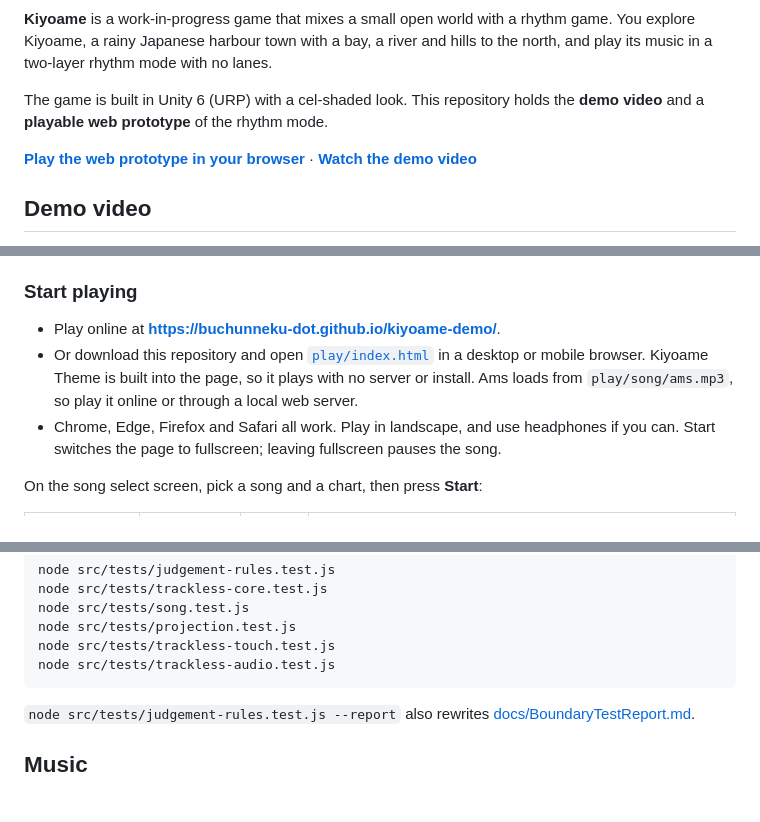
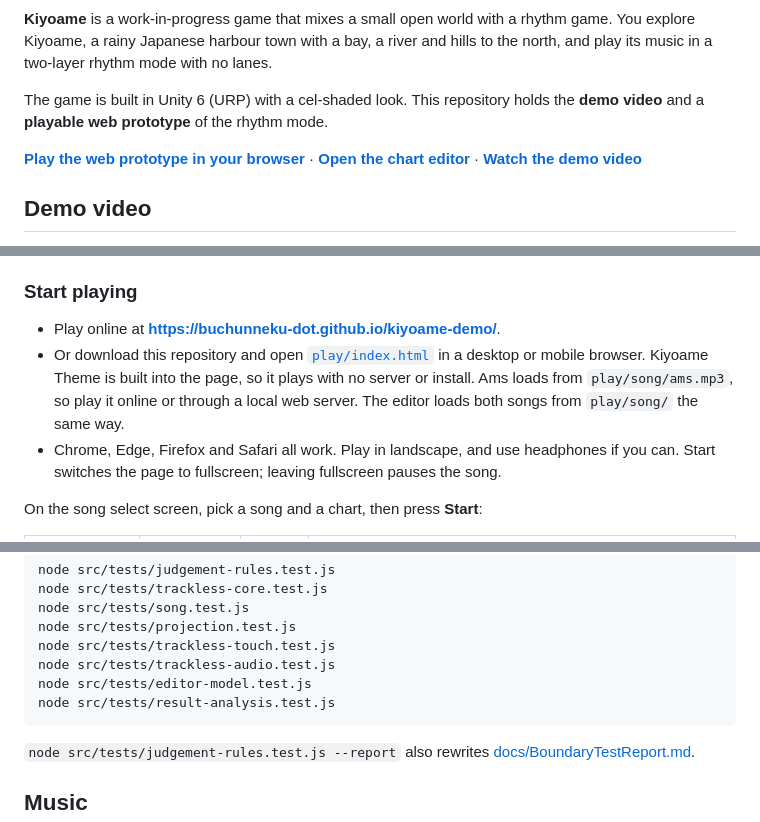
Before and after one commit to buchunneku-dot/kiyoame-demo, a Markdown page: README.md, 3 parts joined by grey strips. Rendered like a GitHub page; blank space fills up the shorter version.

````diff
--- a/README.md
+++ b/README.md
@@ -6,7 +6,7 @@
 
 The game is built in Unity 6 (URP) with a cel-shaded look. This repository holds the **demo video** and a **playable web prototype** of the rhythm mode.
 
-**[Play the web prototype in your browser](https://buchunneku-dot.github.io/kiyoame-demo/)** · **[Watch the demo video](https://github.com/buchunneku-dot/kiyoame-demo/releases/latest)**
+**[Play the web prototype in your browser](https://buchunneku-dot.github.io/kiyoame-demo/)** · **[Open the chart editor](https://buchunneku-dot.github.io/kiyoame-demo/editor.html)** · **[Watch the demo video](https://github.com/buchunneku-dot/kiyoame-demo/releases/latest)**
 
 ## Demo video
 
@@ -26,7 +26,7 @@ The rhythm mode as a single web page, with two songs: **Kiyoame Theme** (120 BPM
 ### Start playing
 
 - Play online at **https://buchunneku-dot.github.io/kiyoame-demo/**.
-- Or download this repository and open [`play/index.html`](play/index.html) in a desktop or mobile browser. Kiyoame Theme is built into the page, so it plays with no server or install. Ams loads from `play/song/ams.mp3`, so play it online or through a local web server.
+- Or download this repository and open [`play/index.html`](play/index.html) in a desktop or mobile browser. Kiyoame Theme is built into the page, so it plays with no server or install. Ams loads from `play/song/ams.mp3`, so play it online or through a local web server. The editor loads both songs from `play/song/` the same way.
 - Chrome, Edge, Firefox and Safari all work. Play in landscape, and use headphones if you can. Start switches the page to fullscreen; leaving fullscreen pauses the song.
 
 On the song select screen, pick a song and a chart, then press **Start**:
@@ -107,6 +125,8 @@ node src/tests/song.test.js
 node src/tests/projection.test.js
 node src/tests/trackless-touch.test.js
 node src/tests/trackless-audio.test.js
+node src/tests/editor-model.test.js
+node src/tests/result-analysis.test.js
 ```
 
 `node src/tests/judgement-rules.test.js --report` also rewrites [docs/BoundaryTestReport.md](docs/BoundaryTestReport.md).
````
Also changed, not shown: other parts of README.md (+20 -2 lines), docs/ChartEditor.md (added, +70 -0 lines), docs/ChartValidation.md (added, +83 -0 lines), docs/CoreGameplay.md (added, +73 -0 lines), docs/GameOverview.md (added, +53 -0 lines), media/chart-editor.jpg (added).
